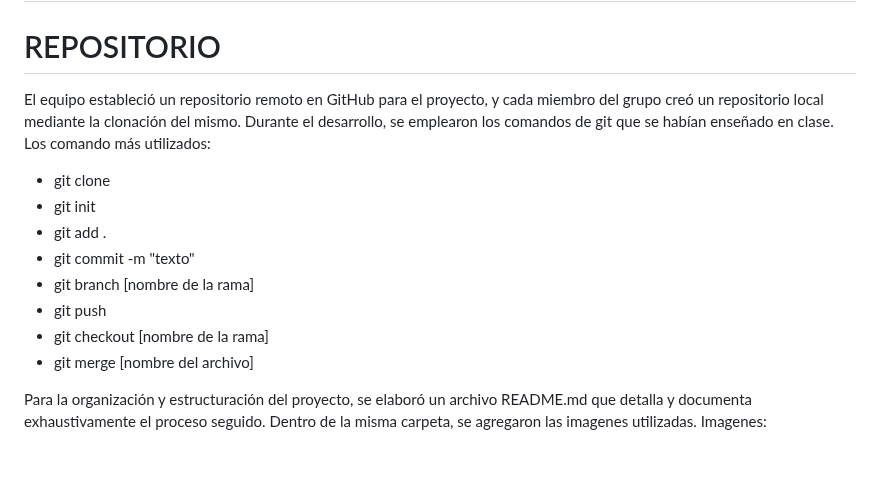
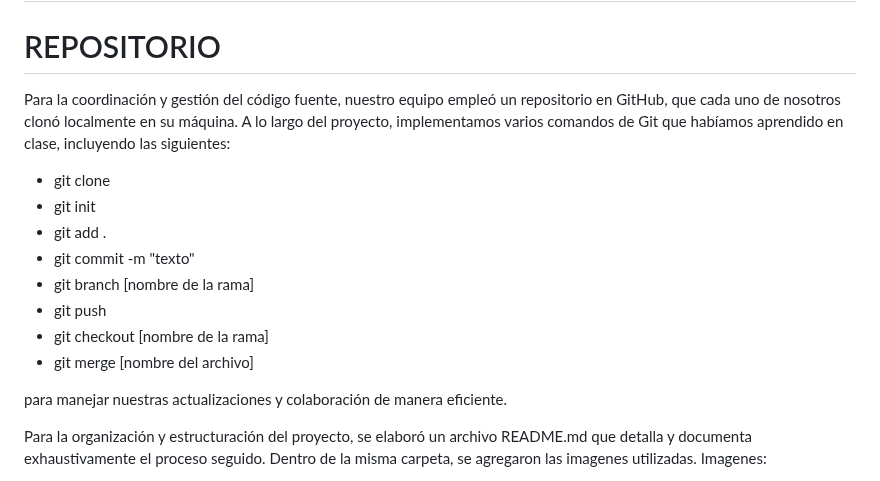
Before and after one commit to JuanCortabarria/Cortabarria-Kalichman-Orona, a Markdown page: README.md, the part around the change. GitHub-like rendering; blank space fills up the shorter version.

Commit message:
Repositorio actualizado

```diff
--- a/README.md
+++ b/README.md
@@ -1,8 +1,7 @@
 # Práctica de interfaz de usuario
 
 # REPOSITORIO
-El equipo estableció un repositorio remoto en GitHub para el proyecto, y cada miembro del grupo creó un repositorio local mediante la clonación del mismo. Durante el desarrollo, se emplearon los comandos de git que se habían enseñado en clase.
-Los comando más utilizados:
+Para la coordinación y gestión del código fuente, nuestro equipo empleó un repositorio en GitHub, que cada uno de nosotros clonó localmente en su máquina. A lo largo del proyecto, implementamos varios comandos de Git que habíamos aprendido en clase, incluyendo las siguientes:
 + git clone
 + git init
 + git add .
@@ -11,6 +10,8 @@ Los comando más utilizados:
 + git push
 + git checkout [nombre de la rama]
 + git merge [nombre del archivo]
+
+para manejar nuestras actualizaciones y colaboración de manera eficiente.
 
 Para la organización y estructuración del proyecto, se elaboró un archivo README.md que detalla y documenta exhaustivamente el proceso seguido. Dentro de la misma carpeta, se agregaron las imagenes utilizadas.
 Imagenes:
```
